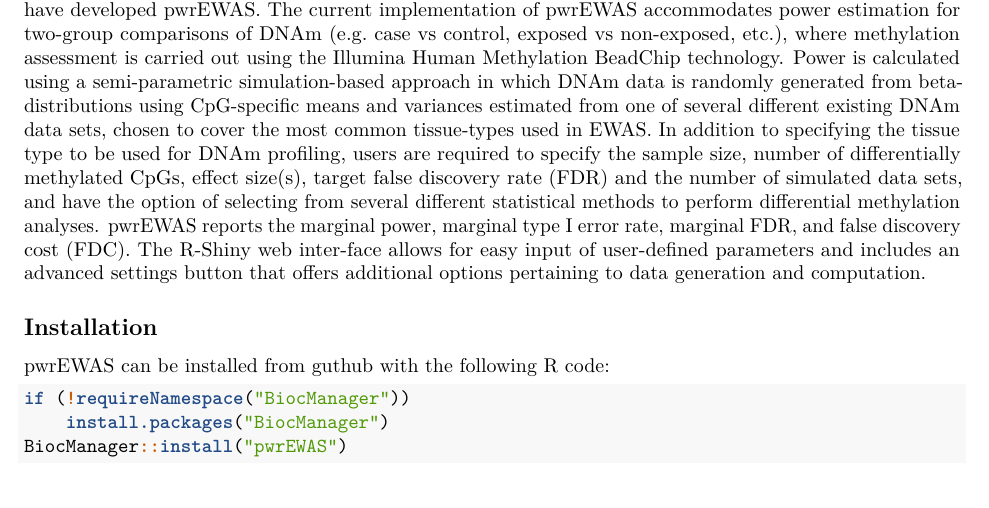
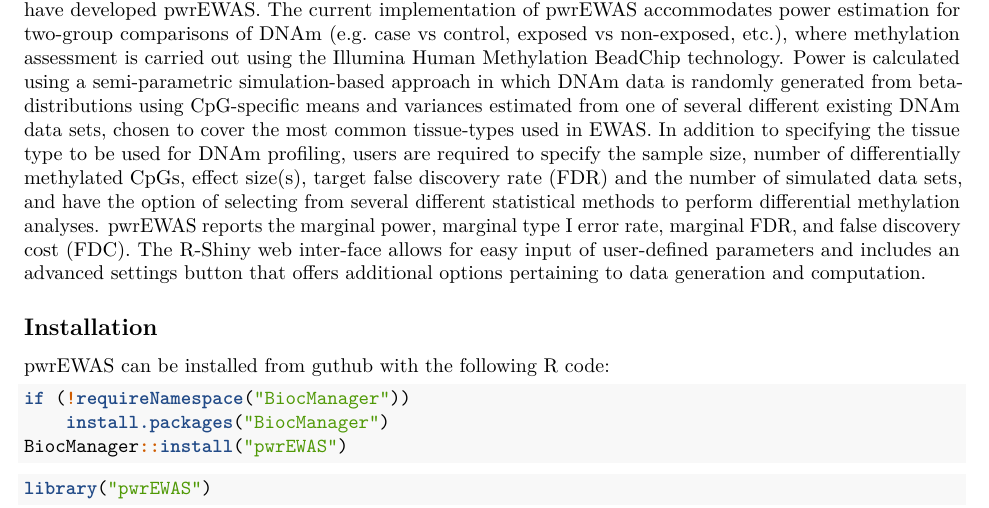
Before and after one commit to stefangraw/pwrEWAS, an R Markdown document (vignettes/vignette.Rmd): part of page 1 of 9, cut so that both start at the same text. Rendered offline with R 4.5, knitr and Pandoc, then LaTeX, with nearby package versions; drawn as R Markdown's standard PDF in place of the format the file asks for.

Commit message:
0.99.29
loading pwrEWAS in vignette

````diff
--- a/vignettes/vignette.Rmd
+++ b/vignettes/vignette.Rmd
@@ -34,6 +34,11 @@ if (!requireNamespace("BiocManager"))
     install.packages("BiocManager")
 BiocManager::install("pwrEWAS")
 ```
+
+```{r library, warning=FALSE, message=FALSE, eval=TRUE}
+library("pwrEWAS")
+```
+
 
 \newpage
 # Usage
````
Also changed, not shown: 2 other files.
